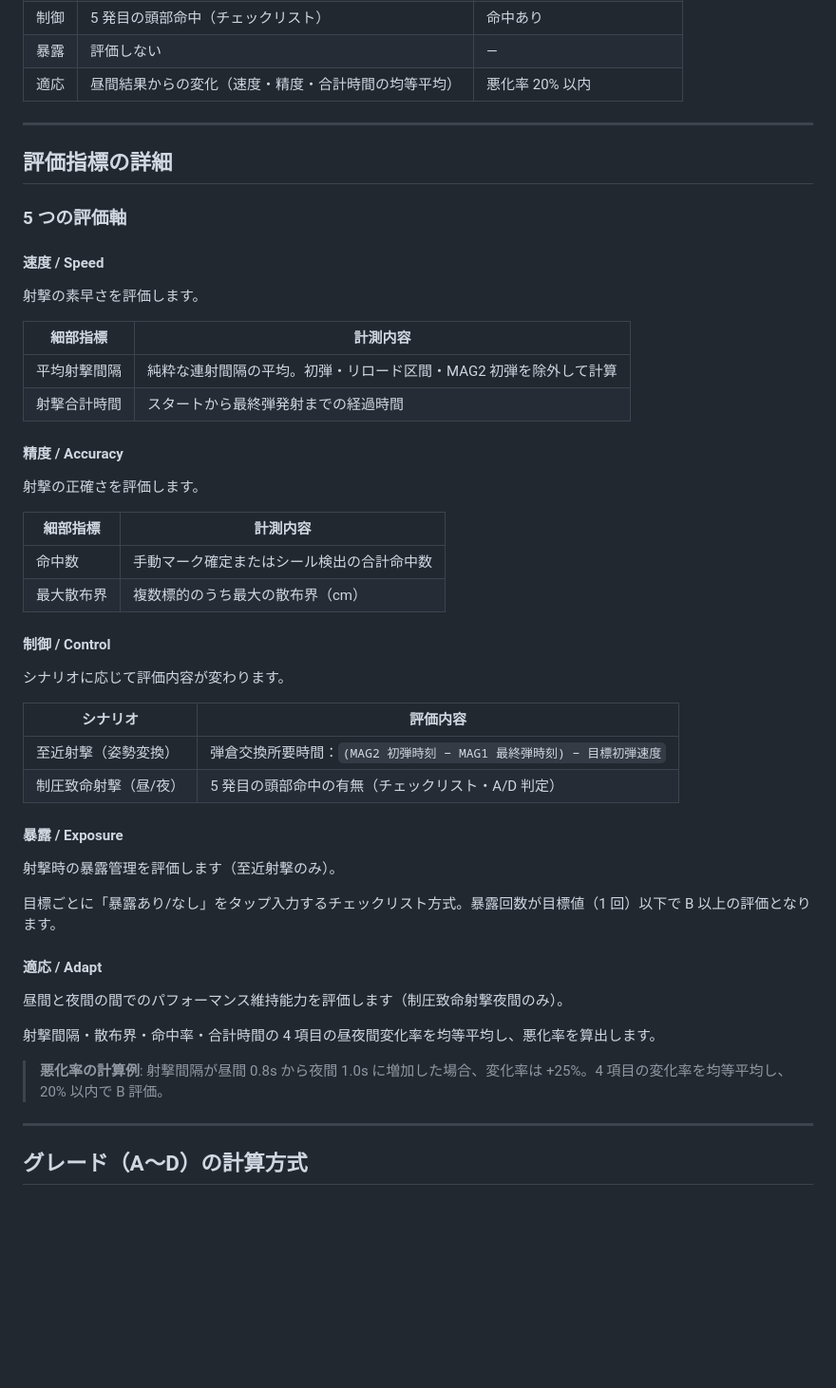
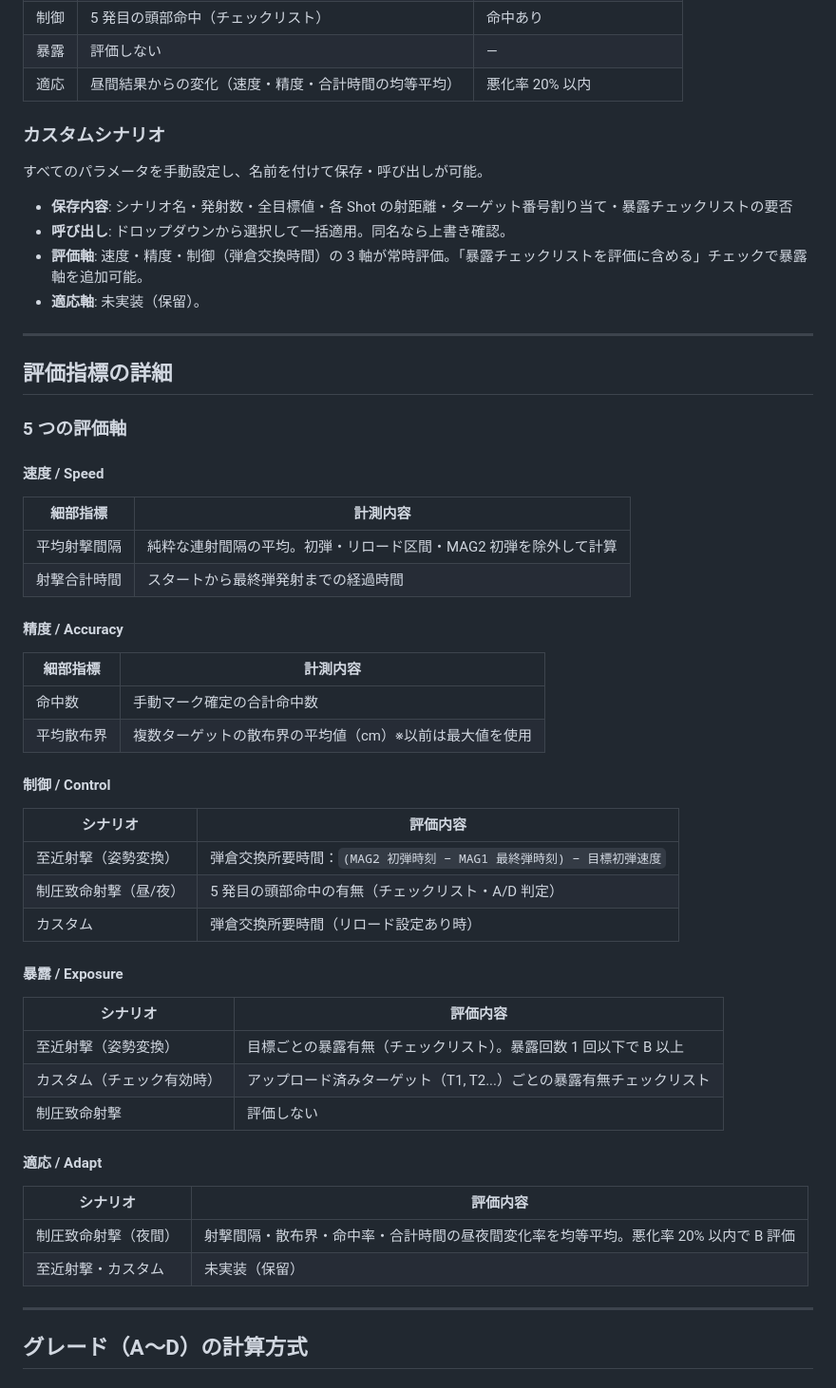
Before and after one commit to okada198803/marksmanship-lethality-indicator, a Markdown page: README.md, the part around one of its changes. Shown at 95% size. Drawn GitHub-style; blank space fills up the shorter version.

```diff
--- a/README.md
+++ b/README.md
@@ -75,6 +79,14 @@ MaLI には 3 つの射撃要領プリセットが組み込まれています。
 | 制御 | 5 発目の頭部命中（チェックリスト） | 命中あり |
 | 暴露 | 評価しない | — |
 | 適応 | 昼間結果からの変化（速度・精度・合計時間の均等平均） | 悪化率 20% 以内 |
+
+### カスタムシナリオ
+すべてのパラメータを手動設定し、名前を付けて保存・呼び出しが可能。
+
+* **保存内容**: シナリオ名・発射数・全目標値・各 Shot の射距離・ターゲット番号割り当て・暴露チェックリストの要否
+* **呼び出し**: ドロップダウンから選択して一括適用。同名なら上書き確認。
+* **評価軸**: 速度・精度・制御（弾倉交換時間）の 3 軸が常時評価。「暴露チェックリストを評価に含める」チェックで暴露軸を追加可能。
+* **適応軸**: 未実装（保留）。
 
 ---
 
@@ -83,40 +95,36 @@ MaLI には 3 つの射撃要領プリセットが組み込まれています。
 ### 5 つの評価軸
 
 #### 速度 / Speed
-射撃の素早さを評価します。
-
 | 細部指標 | 計測内容 |
 |---|---|
 | 平均射撃間隔 | 純粋な連射間隔の平均。初弾・リロード区間・MAG2 初弾を除外して計算 |
 | 射撃合計時間 | スタートから最終弾発射までの経過時間 |
 
 #### 精度 / Accuracy
-射撃の正確さを評価します。
-
 | 細部指標 | 計測内容 |
 |---|---|
-| 命中数 | 手動マーク確定またはシール検出の合計命中数 |
-| 最大散布界 | 複数標的のうち最大の散布界（cm） |
+| 命中数 | 手動マーク確定の合計命中数 |
+| 平均散布界 | 複数ターゲットの散布界の平均値（cm）※以前は最大値を使用 |
 
 #### 制御 / Control
-シナリオに応じて評価内容が変わります。
-
 | シナリオ | 評価内容 |
 |---|---|
 | 至近射撃（姿勢変換） | 弾倉交換所要時間：`(MAG2 初弾時刻 − MAG1 最終弾時刻) − 目標初弾速度` |
 | 制圧致命射撃（昼/夜） | 5 発目の頭部命中の有無（チェックリスト・A/D 判定） |
+| カスタム | 弾倉交換所要時間（リロード設定あり時） |
 
 #### 暴露 / Exposure
-射撃時の暴露管理を評価します（至近射撃のみ）。
-
-目標ごとに「暴露あり/なし」をタップ入力するチェックリスト方式。暴露回数が目標値（1 回）以下で B 以上の評価となります。
+| シナリオ | 評価内容 |
+|---|---|
+| 至近射撃（姿勢変換） | 目標ごとの暴露有無（チェックリスト）。暴露回数 1 回以下で B 以上 |
+| カスタム（チェック有効時） | アップロード済みターゲット（T1, T2...）ごとの暴露有無チェックリスト |
+| 制圧致命射撃 | 評価しない |
 
 #### 適応 / Adapt
-昼間と夜間の間でのパフォーマンス維持能力を評価します（制圧致命射撃夜間のみ）。
-
-射撃間隔・散布界・命中率・合計時間の 4 項目の昼夜間変化率を均等平均し、悪化率を算出します。
-
-> **悪化率の計算例**: 射撃間隔が昼間 0.8s から夜間 1.0s に増加した場合、変化率は +25%。4 項目の変化率を均等平均し、20% 以内で B 評価。
+| シナリオ | 評価内容 |
+|---|---|
+| 制圧致命射撃（夜間） | 射撃間隔・散布界・命中率・合計時間の昼夜間変化率を均等平均。悪化率 20% 以内で B 評価 |
+| 至近射撃・カスタム | 未実装（保留） |
 
 ---
 
```
Also changed, not shown: other parts of README.md (+47 -52 lines).
